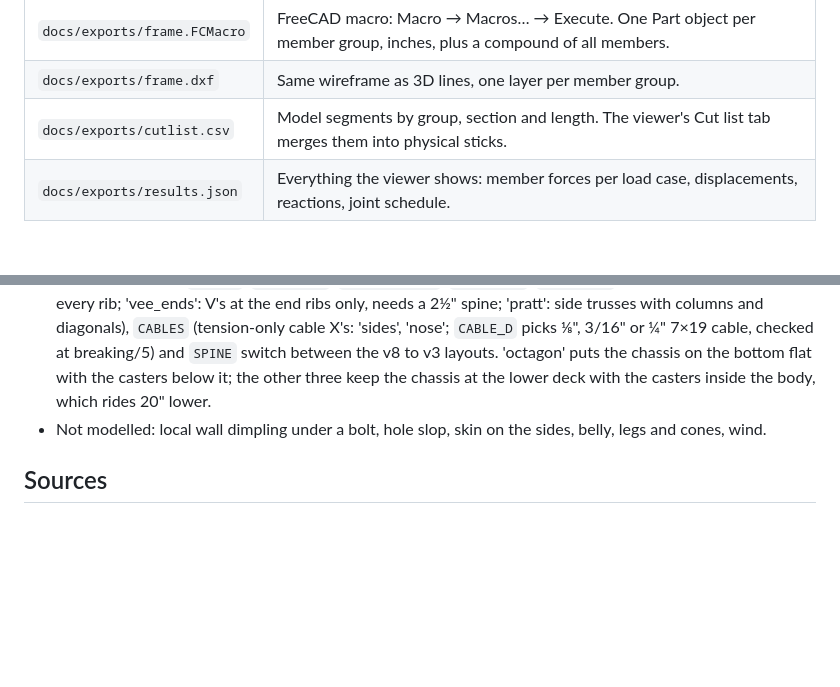
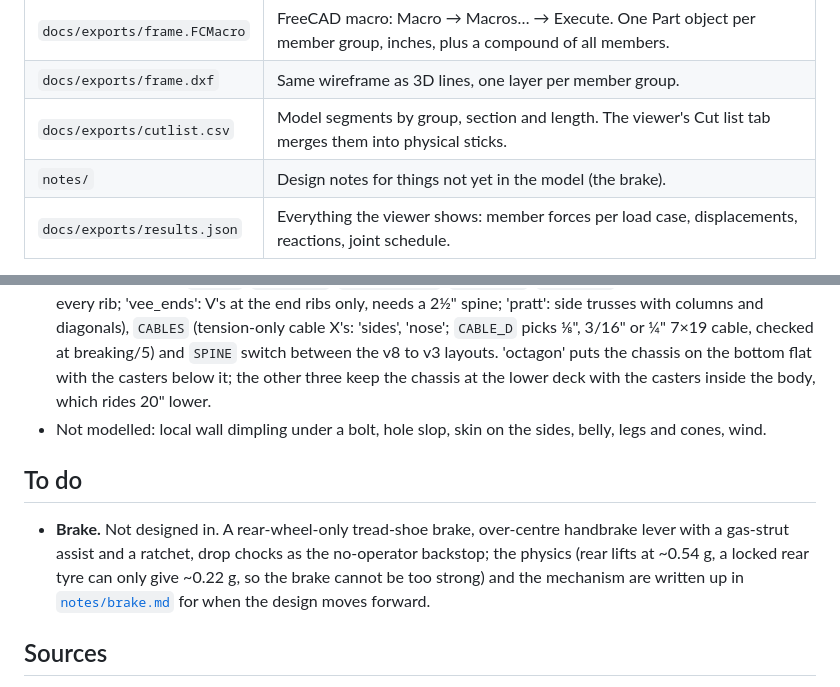
Before and after one commit to LoneStarMac/WarPig, a Markdown page: Beer-Bike-Float/README.md, 2 parts joined by grey strips. Drawn GitHub-style; blank space fills up the shorter version.

```diff
--- a/Beer-Bike-Float/README.md
+++ b/Beer-Bike-Float/README.md
@@ -122,6 +122,7 @@ Open `docs/index.html` in a browser. It loads three.js and fonts from CDNs, so i
 | `docs/exports/frame.FCMacro` | FreeCAD macro: Macro → Macros… → Execute. One Part object per member group, inches, plus a compound of all members. |
 | `docs/exports/frame.dxf` | Same wireframe as 3D lines, one layer per member group. |
 | `docs/exports/cutlist.csv` | Model segments by group, section and length. The viewer's Cut list tab merges them into physical sticks. |
+| `notes/` | Design notes for things not yet in the model (the brake). |
 | `docs/exports/results.json` | Everything the viewer shows: member forces per load case, displacements, reactions, joint schedule. |
 
 Units: inches and pounds. X across, Y along the length (rear body rib = 0, snout forward), Z up; Z = 0 is the
@@ -149,6 +150,13 @@ chassis centreline. The road is at Z = −17.25 (16" caster + half a 2½" tube).
 * Not modelled: local wall dimpling under a bolt, hole slop, skin on the sides, belly, legs and cones, wind.
 
 
+## To do
+
+* **Brake.** Not designed in. A rear-wheel-only tread-shoe brake, over-centre handbrake lever with a gas-strut assist
+  and a ratchet, drop chocks as the no-operator backstop; the physics (rear lifts at ~0.54 g, a locked rear tyre can
+  only give ~0.22 g, so the brake cannot be too strong) and the mechanism are written up in
+  [`notes/brake.md`](notes/brake.md) for when the design moves forward.
+
 ## Sources
 
 * [Telespar datasheet: section properties, material](https://unistrut.biz/content/Resources/General/Telespar-DataSheet.pdf)
```
Also changed, not shown: Beer-Bike-Float/notes/brake.md (added, +95 -0 lines).
